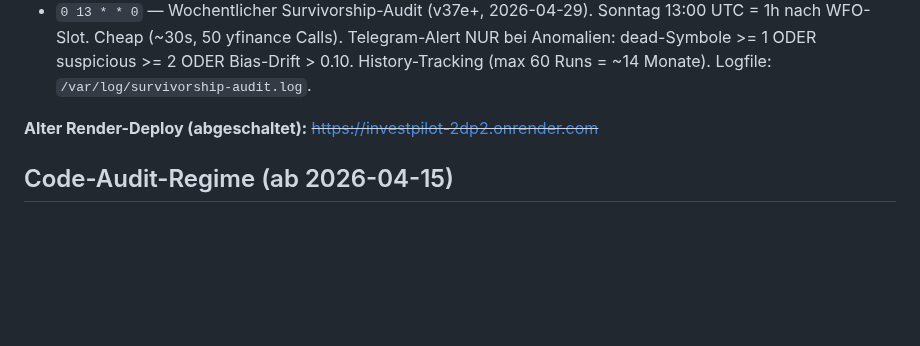
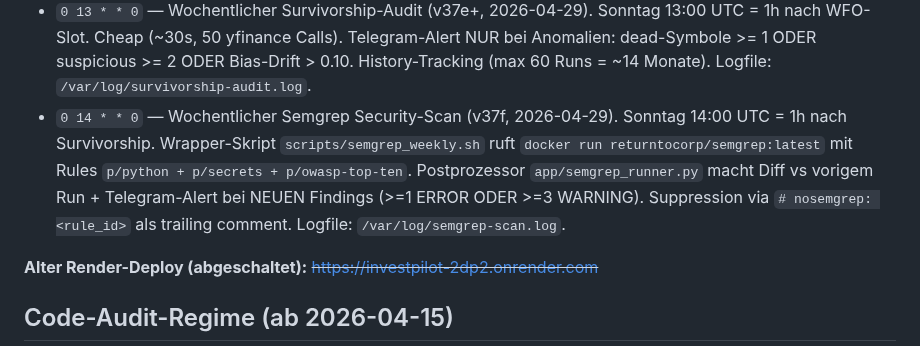
Before and after one commit to carlosbaumann754-svg/investpilot, a Markdown page: CLAUDE.md, the part around the change. Rendered like a GitHub page; blank space fills up the shorter version.

Commit message:
v37f: docs - semgrep weekly cron in CLAUDE.md
Sonntag 14:00 UTC, scripts/semgrep_weekly.sh, post-processor
app/semgrep_runner.py, Telegram nur bei neuen Findings.

Co-Authored-By: Claude Sonnet 4.6 <noreply@anthropic.com>

```diff
--- a/CLAUDE.md
+++ b/CLAUDE.md
@@ -34,6 +34,14 @@ Inkl. v9 Brain-Recovery (truncated Gist Fix, Stale-Lock-Recovery) und v10 GitHub
   Telegram-Alert NUR bei Anomalien: dead-Symbole >= 1 ODER suspicious >= 2
   ODER Bias-Drift > 0.10. History-Tracking (max 60 Runs = ~14 Monate).
   Logfile: `/var/log/survivorship-audit.log`.
+- `0 14 * * 0` — Wochentlicher Semgrep Security-Scan (v37f, 2026-04-29).
+  Sonntag 14:00 UTC = 1h nach Survivorship. Wrapper-Skript
+  `scripts/semgrep_weekly.sh` ruft `docker run returntocorp/semgrep:latest`
+  mit Rules `p/python + p/secrets + p/owasp-top-ten`. Postprozessor
+  `app/semgrep_runner.py` macht Diff vs vorigem Run + Telegram-Alert
+  bei NEUEN Findings (>=1 ERROR ODER >=3 WARNING). Suppression via
+  `# nosemgrep: <rule_id>` als trailing comment.
+  Logfile: `/var/log/semgrep-scan.log`.
 
 **Alter Render-Deploy (abgeschaltet):** ~~https://investpilot-2dp2.onrender.com~~
 
```
